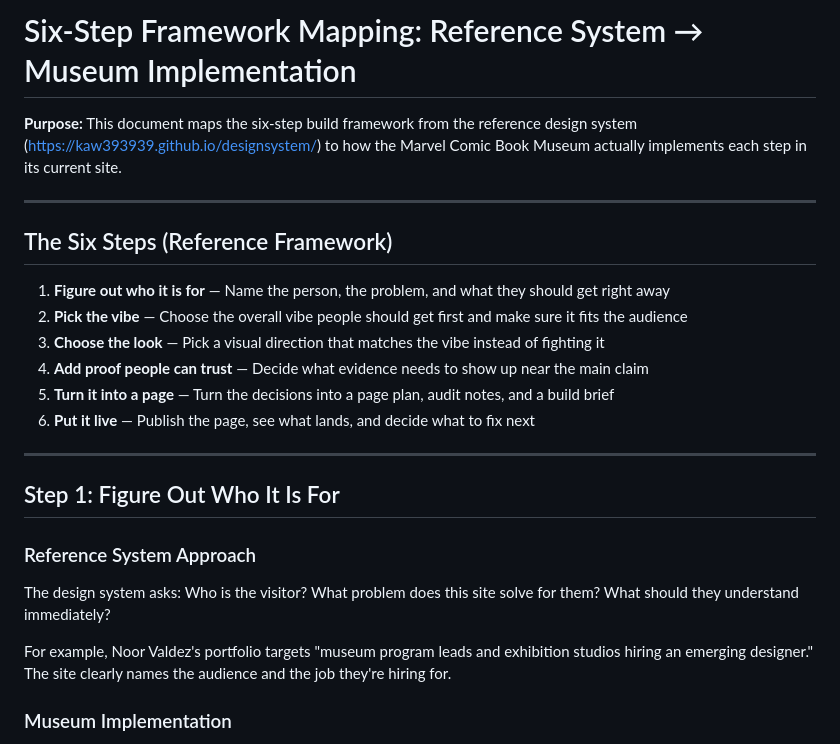
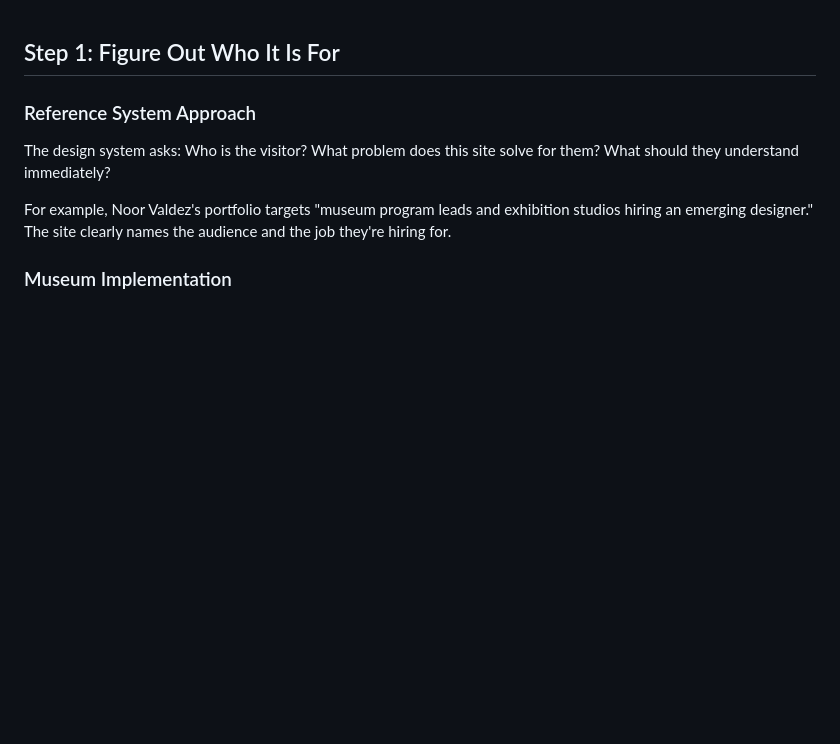
Before and after one commit to ae459/IS117_MT, a Markdown page: FRAMEWORK_MAPPING.md, the part around the change. Rendered like a GitHub page; blank space fills up the shorter version.

Commit message:
Framework.md File update

```diff
--- a/FRAMEWORK_MAPPING.md
+++ b/FRAMEWORK_MAPPING.md
@@ -1,19 +1,3 @@
-# Six-Step Framework Mapping: Reference System → Museum Implementation
-
-**Purpose:** This document maps the six-step build framework from the reference design system (https://kaw393939.github.io/designsystem/) to how the Marvel Comic Book Museum actually implements each step in its current site.
-
----
-
-## The Six Steps (Reference Framework)
-
-1. **Figure out who it is for** — Name the person, the problem, and what they should get right away
-2. **Pick the vibe** — Choose the overall vibe people should get first and make sure it fits the audience
-3. **Choose the look** — Pick a visual direction that matches the vibe instead of fighting it
-4. **Add proof people can trust** — Decide what evidence needs to show up near the main claim
-5. **Turn it into a page** — Turn the decisions into a page plan, audit notes, and a build brief
-6. **Put it live** — Publish the page, see what lands, and decide what to fix next
-
----
 
 ## Step 1: Figure Out Who It Is For
 
```
